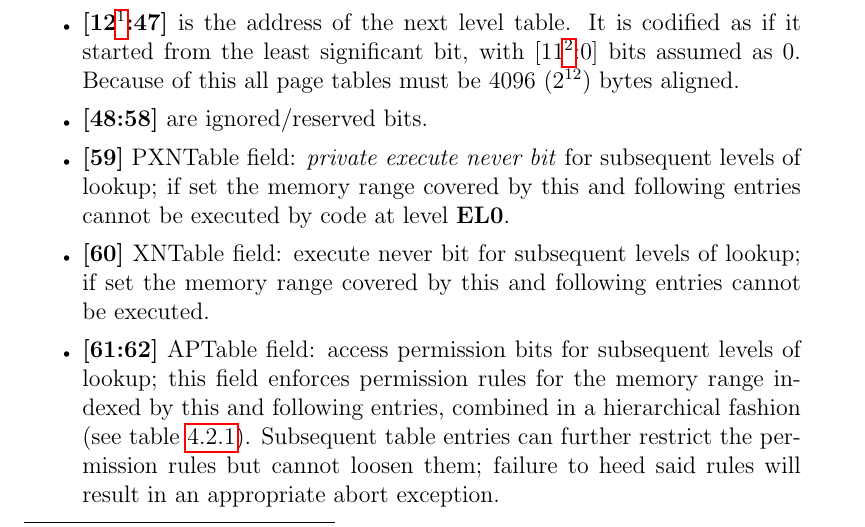
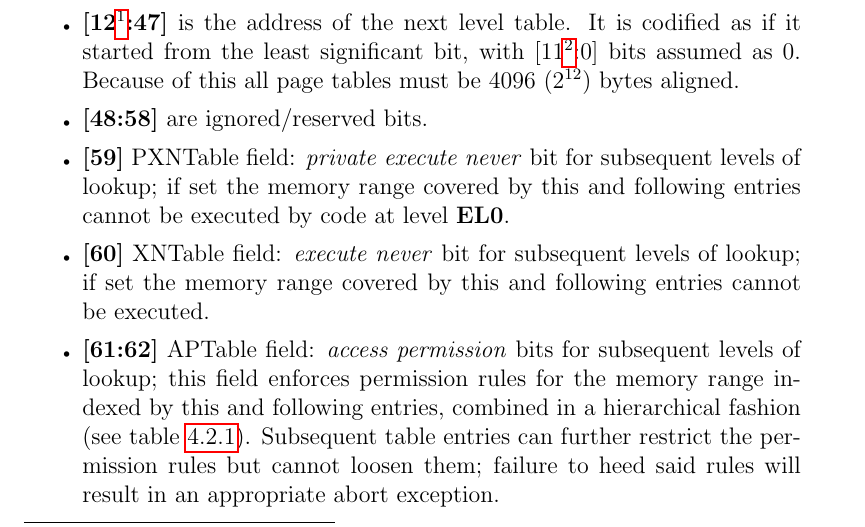
Before and after one commit to Maldus512/dissertation, a LaTeX thesis (tesi.tex): part of page 43 of 113, cut so that both start at the same text. Compiled offline with pdfLaTeX.

```diff
--- a/tesi.tex
+++ b/tesi.tex
@@ -1126,14 +1127,13 @@
         [11\footnote{see footnote \ref{4knote}}:0] bits assumed
         as 0. Because of this all page tables must be 4096 ($2^{12}$) bytes aligned.
     \item \textbf{[48:58]} are ignored/reserved bits.
-    %TODO: Metti il corsivo
-    \item \textbf{[59]} PXNTable field: \textit{private execute never bit} for subsequent
+    \item \textbf{[59]} PXNTable field: \textit{private execute never} bit for subsequent
         levels of lookup; if set the memory range covered by this and following entries
         cannot be executed by code at level \textbf{EL0}.
-    \item \textbf{[60]} XNTable field: execute never bit for subsequent levels
+    \item \textbf{[60]} XNTable field: \textit{execute never} bit for subsequent levels
         of lookup; if set the memory range covered by this and following entries
         cannot be executed.
-    \item \textbf{[61:62]} APTable field: access permission bits for subsequent levels
+    \item \textbf{[61:62]} APTable field: \textit{access permission} bits for subsequent levels
         of lookup; this field enforces permission rules for the memory range
         indexed by this and following entries, combined in a hierarchical
         fashion (see table \ref{tab:aptable}). Subsequent table entries can
```
Also changed, not shown: tesi.pdf, tesi.tex (5 more changed lines).
